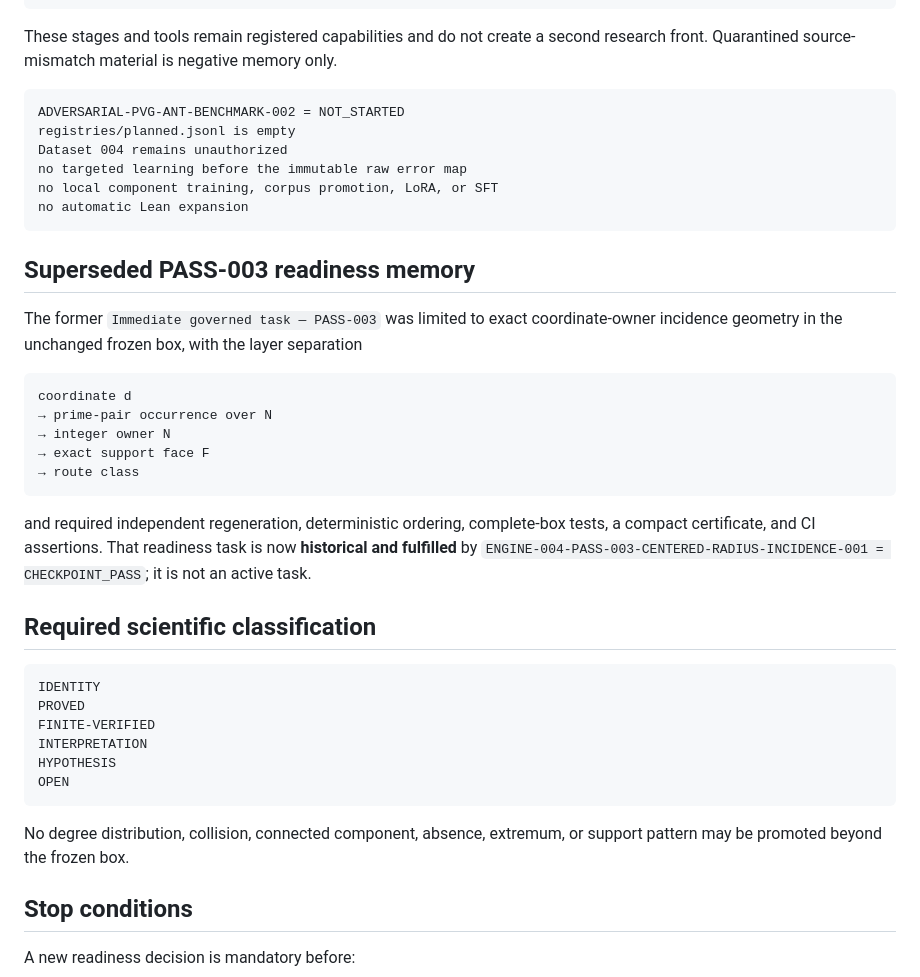
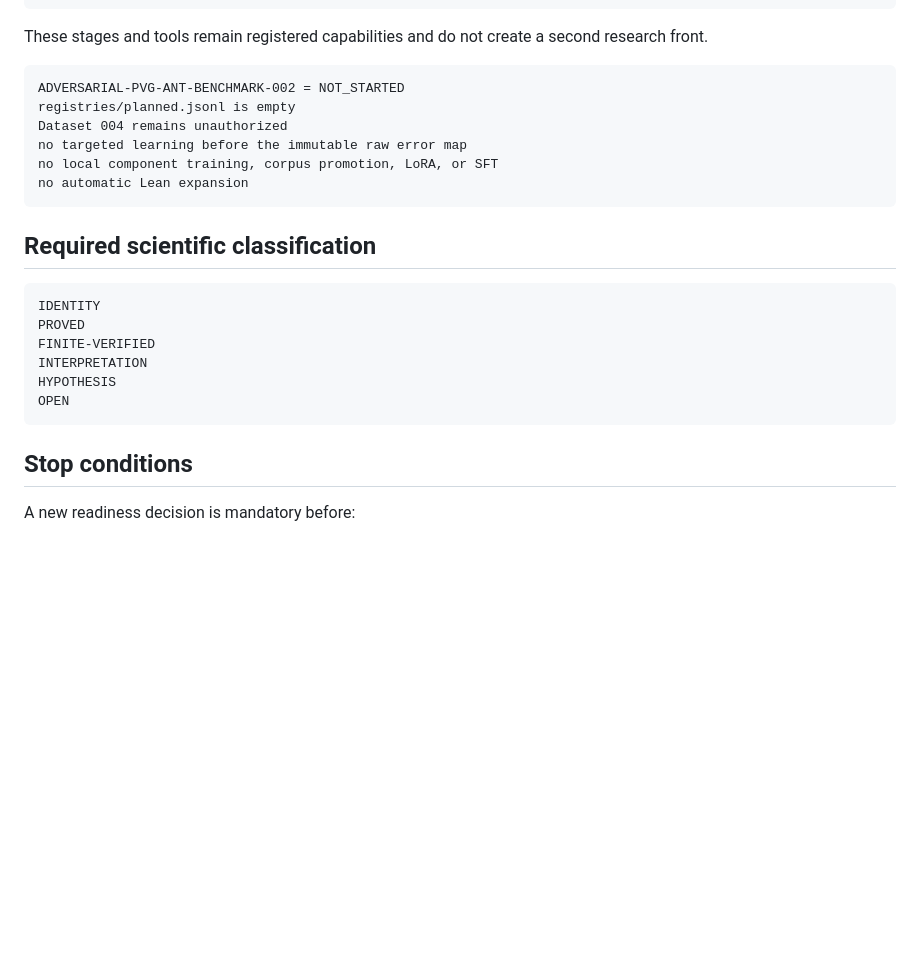
Before and after one commit to mesuef1974/PVG-ANT-Central-Mind, a Markdown page: transition-memory/next-action.md, the part around one of its changes. Drawn GitHub-style; blank space fills up the shorter version.

````diff
--- a/transition-memory/next-action.md
+++ b/transition-memory/next-action.md
@@ -85,7 +102,7 @@ TOOL-MONTGOMERY-BOUNDED-GAPS-DIAGNOSTIC-001 = retained on demand
 Montgomery A/B/legacy-E = quarantined / source-mismatch / not live
 ```
 
-These stages and tools remain registered capabilities and do not create a second research front. Quarantined source-mismatch material is negative memory only.
+These stages and tools remain registered capabilities and do not create a second research front.
 
 ```text
 ADVERSARIAL-PVG-ANT-BENCHMARK-002 = NOT_STARTED
@@ -95,20 +112,6 @@ no targeted learning before the immutable raw error map
 no local component training, corpus promotion, LoRA, or SFT
 no automatic Lean expansion
 ```
-
-## Superseded PASS-003 readiness memory
-
-The former `Immediate governed task — PASS-003` was limited to exact coordinate-owner incidence geometry in the unchanged frozen box, with the layer separation
-
-```text
-coordinate d
-→ prime-pair occurrence over N
-→ integer owner N
-→ exact support face F
-→ route class
-```
-
-and required independent regeneration, deterministic ordering, complete-box tests, a compact certificate, and CI assertions. That readiness task is now **historical and fulfilled** by `ENGINE-004-PASS-003-CENTERED-RADIUS-INCIDENCE-001 = CHECKPOINT_PASS`; it is not an active task.
 
 ## Required scientific classification
 
@@ -120,8 +123,6 @@ INTERPRETATION
 HYPOTHESIS
 OPEN
 ```
-
-No degree distribution, collision, connected component, absence, extremum, or support pattern may be promoted beyond the frozen box.
 
 ## Stop conditions
 
````
Also changed, not shown: other parts of transition-memory/next-action.md (+45 -28 lines).
